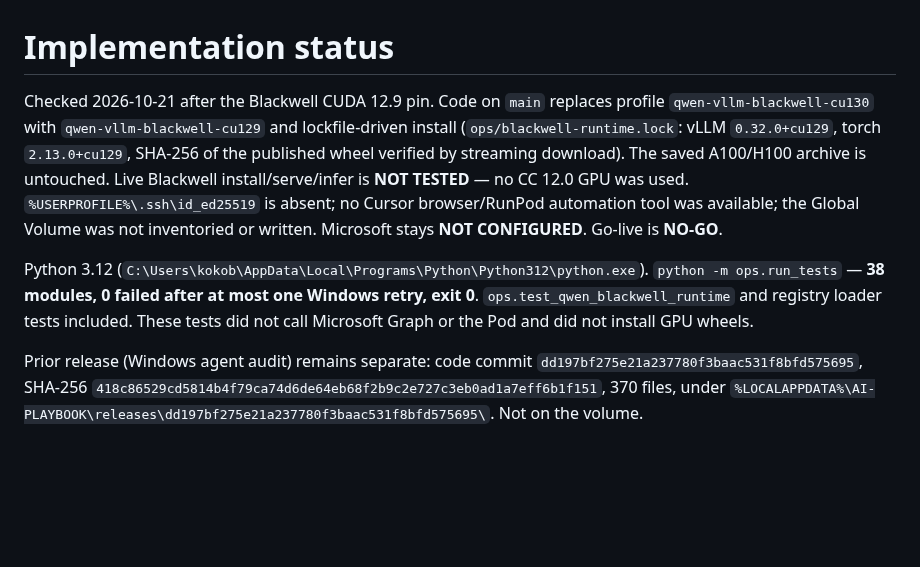
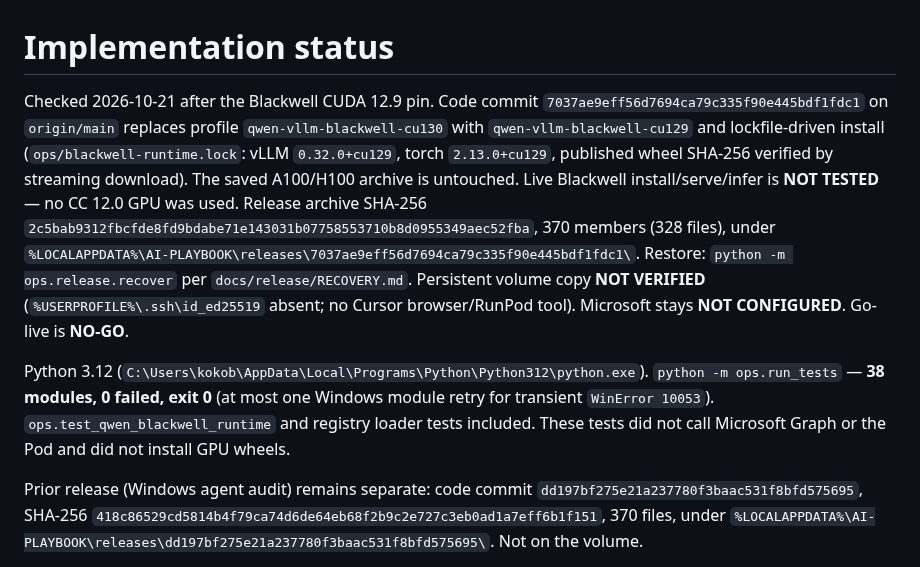
Before and after one commit to henokmeron/AI-PLAYBOOK.md, a Markdown page: docs/IMPLEMENTATION_STATUS.md, the part around the change. Drawn GitHub-style; blank space fills up the shorter version.

Commit message:
Record the 7037ae9 Blackwell CUDA 12.9 release checksum.
Co-authored-by: Cursor <cursoragent@cursor.com>

```diff
--- a/docs/IMPLEMENTATION_STATUS.md
+++ b/docs/IMPLEMENTATION_STATUS.md
@@ -1,8 +1,8 @@
 # Implementation status
 
-Checked 2026-10-21 after the Blackwell CUDA 12.9 pin. Code on `main` replaces profile `qwen-vllm-blackwell-cu130` with `qwen-vllm-blackwell-cu129` and lockfile-driven install (`ops/blackwell-runtime.lock`: vLLM `0.32.0+cu129`, torch `2.13.0+cu129`, SHA-256 of the published wheel verified by streaming download). The saved A100/H100 archive is untouched. Live Blackwell install/serve/infer is **NOT TESTED** — no CC 12.0 GPU was used. `%USERPROFILE%\.ssh\id_ed25519` is absent; no Cursor browser/RunPod automation tool was available; the Global Volume was not inventoried or written. Microsoft stays **NOT CONFIGURED**. Go-live is **NO-GO**.
+Checked 2026-10-21 after the Blackwell CUDA 12.9 pin. Code commit `7037ae9eff56d7694ca79c335f90e445bdf1fdc1` on `origin/main` replaces profile `qwen-vllm-blackwell-cu130` with `qwen-vllm-blackwell-cu129` and lockfile-driven install (`ops/blackwell-runtime.lock`: vLLM `0.32.0+cu129`, torch `2.13.0+cu129`, published wheel SHA-256 verified by streaming download). The saved A100/H100 archive is untouched. Live Blackwell install/serve/infer is **NOT TESTED** — no CC 12.0 GPU was used. Release archive SHA-256 `2c5bab9312fbcfde8fd9bdabe71e143031b07758553710b8d0955349aec52fba`, 370 members (328 files), under `%LOCALAPPDATA%\AI-PLAYBOOK\releases\7037ae9eff56d7694ca79c335f90e445bdf1fdc1\`. Restore: `python -m ops.release.recover` per `docs/release/RECOVERY.md`. Persistent volume copy **NOT VERIFIED** (`%USERPROFILE%\.ssh\id_ed25519` absent; no Cursor browser/RunPod tool). Microsoft stays **NOT CONFIGURED**. Go-live is **NO-GO**.
 
-Python 3.12 (`C:\Users\kokob\AppData\Local\Programs\Python\Python312\python.exe`). `python -m ops.run_tests` — **38 modules, 0 failed after at most one Windows retry, exit 0**. `ops.test_qwen_blackwell_runtime` and registry loader tests included. These tests did not call Microsoft Graph or the Pod and did not install GPU wheels.
+Python 3.12 (`C:\Users\kokob\AppData\Local\Programs\Python\Python312\python.exe`). `python -m ops.run_tests` — **38 modules, 0 failed, exit 0** (at most one Windows module retry for transient `WinError 10053`). `ops.test_qwen_blackwell_runtime` and registry loader tests included. These tests did not call Microsoft Graph or the Pod and did not install GPU wheels.
 
 Prior release (Windows agent audit) remains separate: code commit `dd197bf275e21a237780f3baac531f8bfd575695`, SHA-256 `418c86529cd5814b4f79ca74d6de64eb68f2b9c2e727c3eb0ad1a7eff6b1f151`, 370 files, under `%LOCALAPPDATA%\AI-PLAYBOOK\releases\dd197bf275e21a237780f3baac531f8bfd575695\`. Not on the volume.
 
```
Also changed, not shown: PLAYBOOK.md (+2 -1 lines), docs/AGENT_HANDOFF.md (+5 -4 lines).
